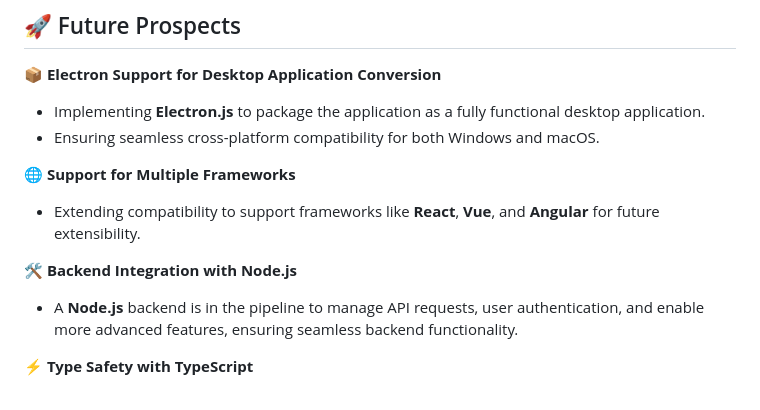
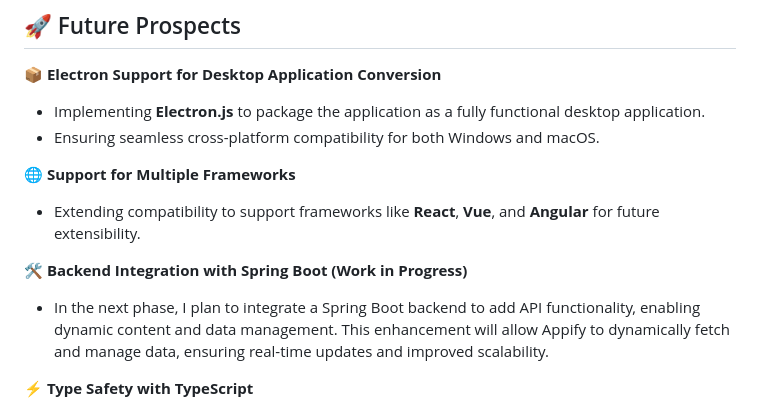
Before and after one commit to SafalyaRC/Appify, a Markdown page: README.md, the part around the change. GitHub-like rendering.

```diff
--- a/README.md
+++ b/README.md
@@ -83,8 +83,8 @@ Simply open the `index.html` file in your browser to explore Appify.
 🌐 **Support for Multiple Frameworks**
 - Extending compatibility to support frameworks like **React**, **Vue**, and **Angular** for future extensibility.
 
-🛠️ **Backend Integration with Node.js**
-- A **Node.js** backend is in the pipeline to manage API requests, user authentication, and enable more advanced features, ensuring seamless backend functionality.
+🛠️ **Backend Integration with Spring Boot (Work in Progress)**
+- In the next phase, I plan to integrate a Spring Boot backend to add API functionality, enabling dynamic content and data management. This enhancement will allow Appify to dynamically fetch and manage data, ensuring real-time updates and improved scalability.
 
 ⚡ **Type Safety with TypeScript**
 - Migrating the project to **TypeScript** is also a work in progress. This will add **type safety**, improve **code maintainability**, and catch potential errors during development, making the application more robust and scalable.
```
